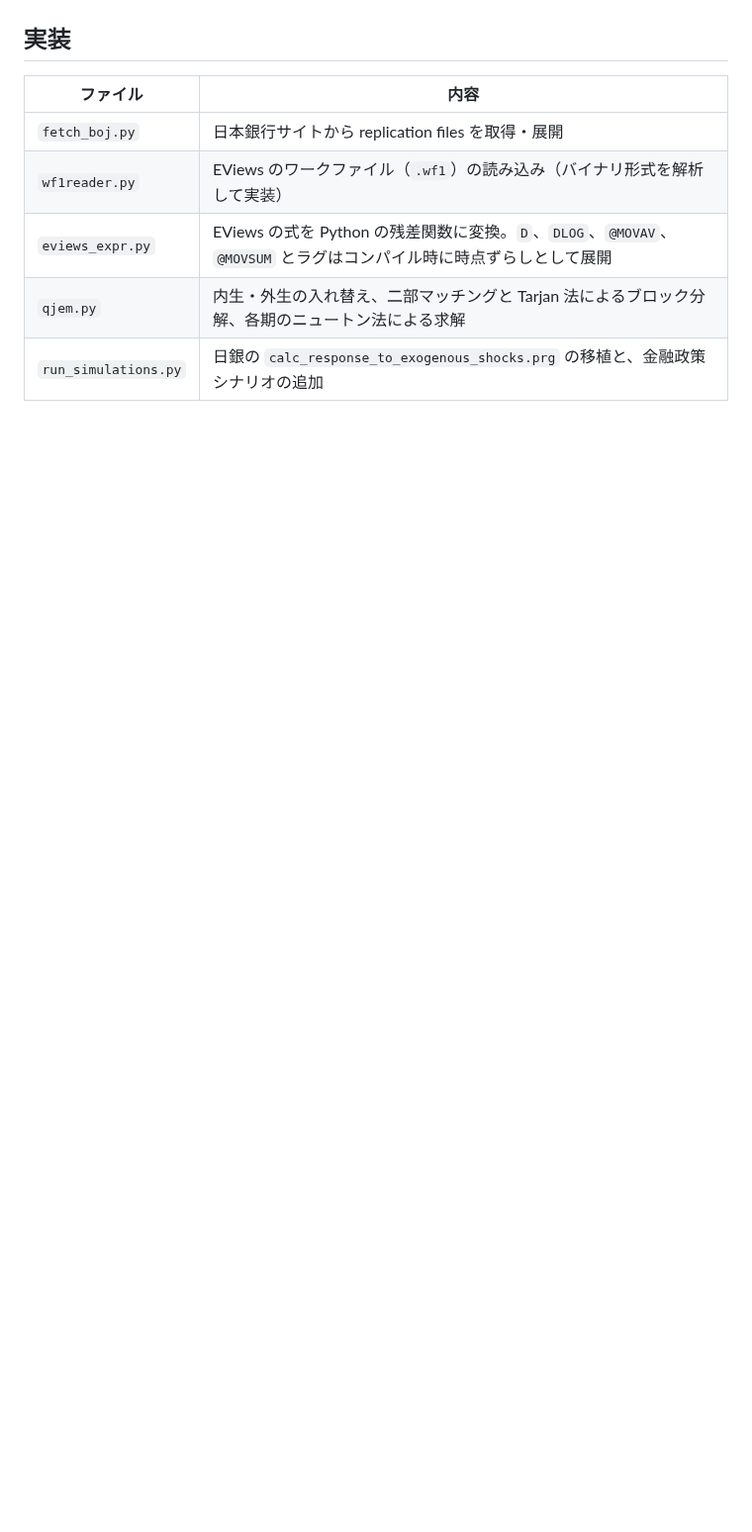
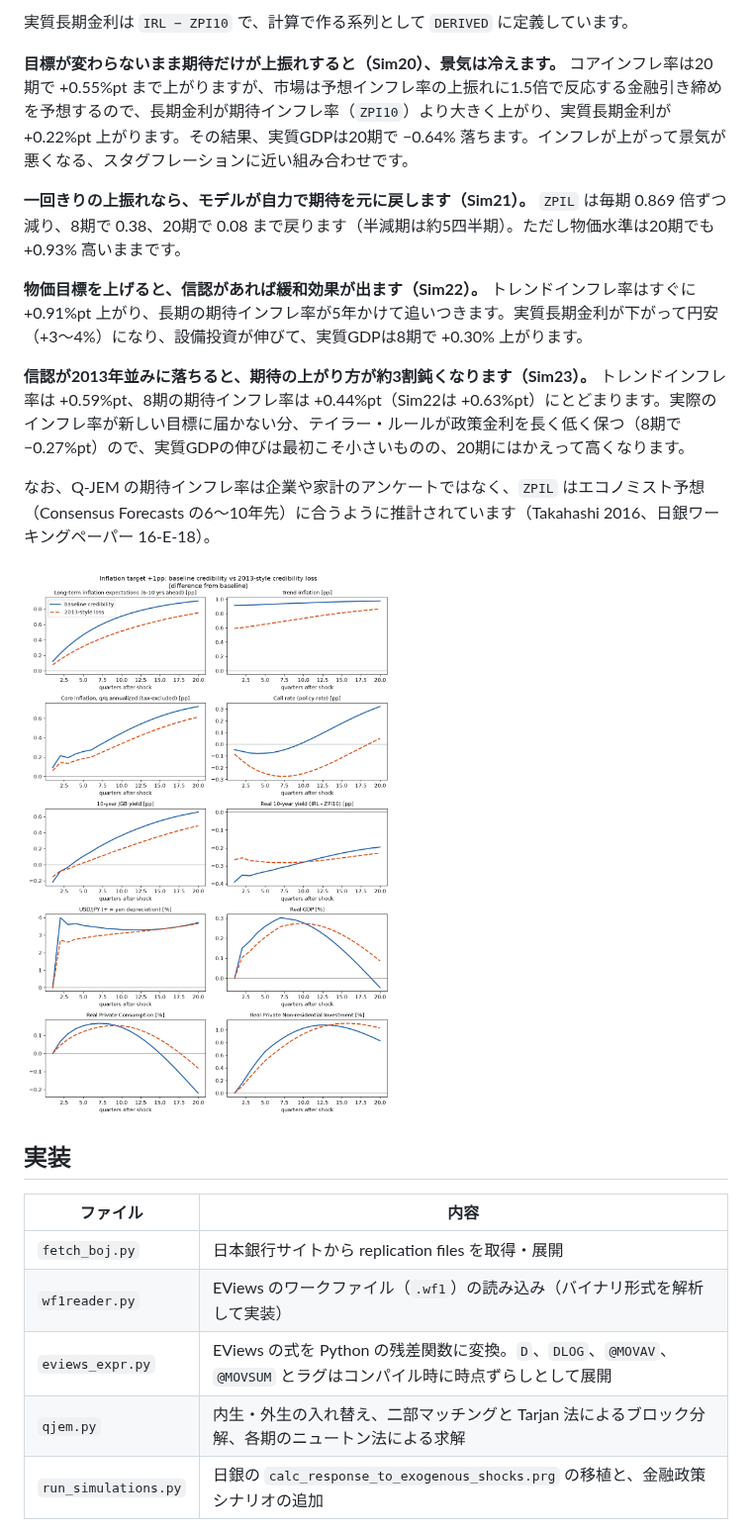
Before and after one commit to p72/qjem-python, a Markdown page: README.md, the part around one of its changes. Shown at 99% size. Rendered like a GitHub page; pictures changed too: output/Sim22_vs_Sim23.png (added); blank space fills up the shorter version.

```diff
--- a/README.md
+++ b/README.md
@@ -164,3 +195,17 @@ Sim19 は令和2年度補正予算の給付事業費 12兆7344億円を2020年
+実質長期金利は `IRL − ZPI10` で、計算で作る系列として `DERIVED` に定義しています。
+
+**目標が変わらないまま期待だけが上振れすると（Sim20）、景気は冷えます。** コアインフレ率は20期で +0.55%pt まで上がりますが、市場は予想インフレ率の上振れに1.5倍で反応する金融引き締めを予想するので、長期金利が期待インフレ率（`ZPI10`）より大きく上がり、実質長期金利が +0.22%pt 上がります。その結果、実質GDPは20期で −0.64% 落ちます。インフレが上がって景気が悪くなる、スタグフレーションに近い組み合わせです。
+
+**一回きりの上振れなら、モデルが自力で期待を元に戻します（Sim21）。** `ZPIL` は毎期 0.869 倍ずつ減り、8期で 0.38、20期で 0.08 まで戻ります（半減期は約5四半期）。ただし物価水準は20期でも +0.93% 高いままです。
+
+**物価目標を上げると、信認があれば緩和効果が出ます（Sim22）。** トレンドインフレ率はすぐに +0.91%pt 上がり、長期の期待インフレ率が5年かけて追いつきます。実質長期金利が下がって円安（+3〜4%）になり、設備投資が伸びて、実質GDPは8期で +0.30% 上がります。
+
+**信認が2013年並みに落ちると、期待の上がり方が約3割鈍くなります（Sim23）。** トレンドインフレ率は +0.59%pt、8期の期待インフレ率は +0.44%pt（Sim22は +0.63%pt）にとどまります。実際のインフレ率が新しい目標に届かない分、テイラー・ルールが政策金利を長く低く保つ（8期で −0.27%pt）ので、実質GDPの伸びは最初こそ小さいものの、20期にはかえって高くなります。
+
+なお、Q-JEM の期待インフレ率は企業や家計のアンケートではなく、`ZPIL` はエコノミスト予想（Consensus Forecasts の6〜10年先）に合うように推計されています（Takahashi 2016、日銀ワーキングペーパー 16-E-18）。
+
+![Sim22 vs Sim23](output/Sim22_vs_Sim23.png)
+
 ## 実装
 
 | ファイル | 内容 |
```
Also changed, not shown: other parts of README.md (+31 -0 lines), output/Sim20.png (added), output/Sim20_vs_Sim21.png (added), output/Sim21.png (added), output/Sim22.png (added), output/Sim23.png (added), 2 other files.
